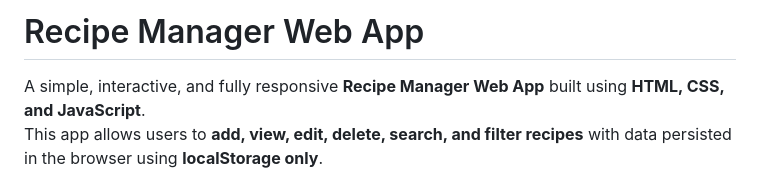
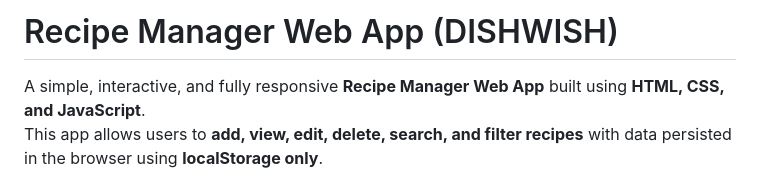
Before and after one commit to Ashutosh-Pradhan-05/dishwish, a Markdown page: README.md, the part around the change. GitHub-like rendering.

Commit message:
Update app name to 'DISHWISH' in README

```diff
--- a/README.md
+++ b/README.md
@@ -1,4 +1,4 @@
-# Recipe Manager Web App
+# Recipe Manager Web App (DISHWISH)
 
 A simple, interactive, and fully responsive **Recipe Manager Web App** built using **HTML, CSS, and JavaScript**.
 This app allows users to **add, view, edit, delete, search, and filter recipes** with data persisted in the browser using **localStorage only**.
```
